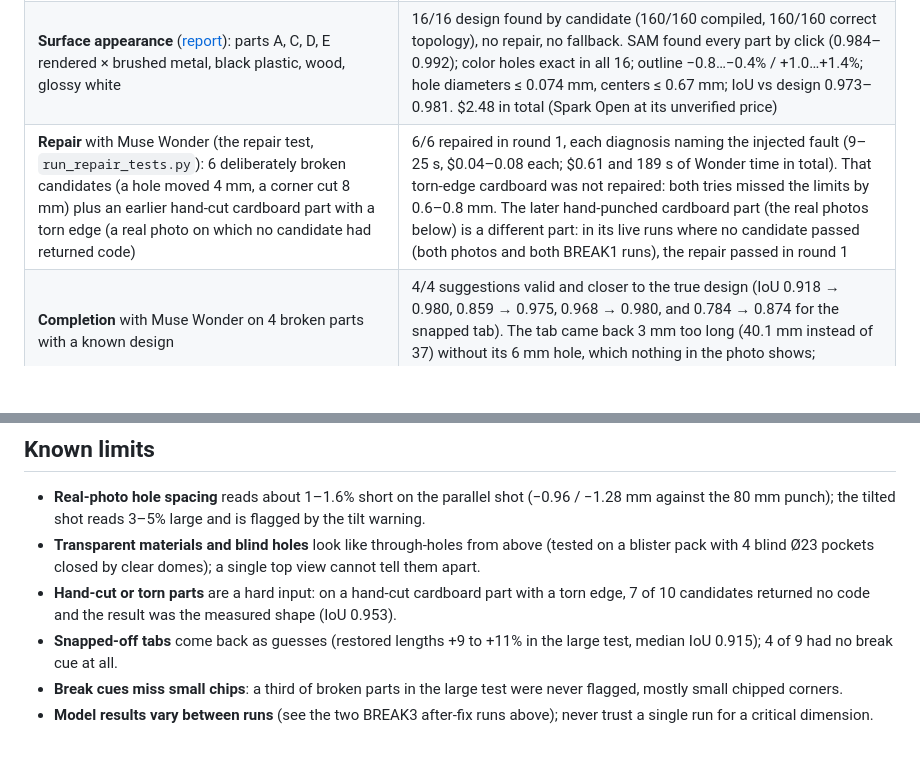
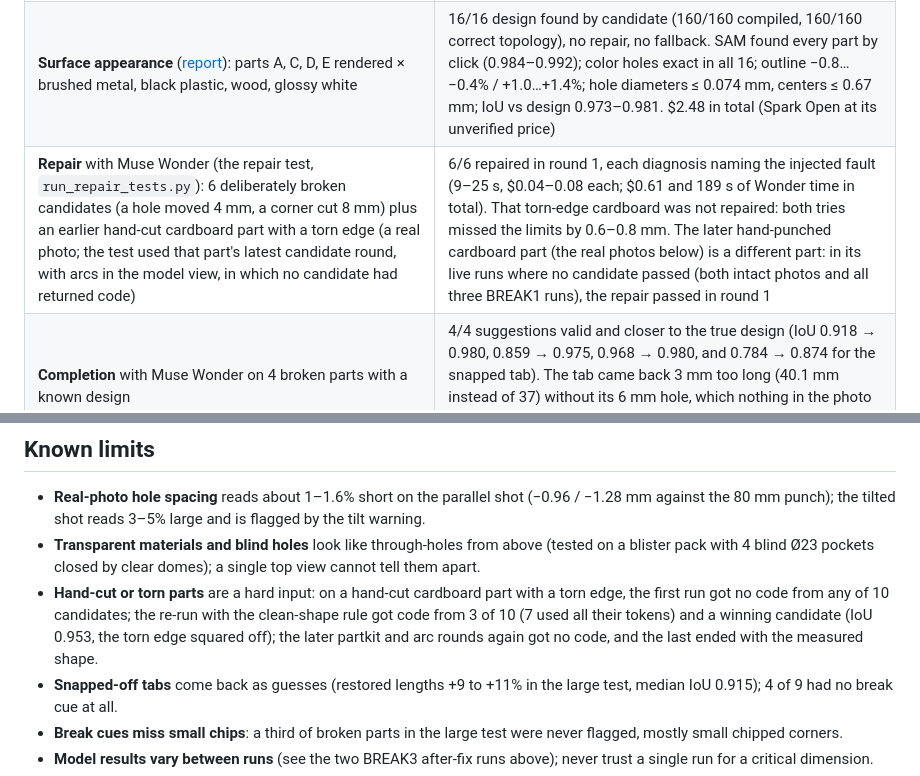
Before and after one commit to pnomokok/reversecad, a Markdown page: README.md, 2 parts joined by grey strips. GitHub-like rendering; blank space fills up the shorter version.

Commit message:
README: name which cardboard run the repair row and the hand-cut limit describe

```diff
--- a/README.md
+++ b/README.md
@@ -84,7 +84,7 @@ Synthetic and real-photo results are kept apart: on real photos only a ruler giv
 |---|---|
 | **300 random parts** (plates, L's, tabbed bodies up to 100 mm, 77 of them broken), whole pipeline against their true design | Design found for 295 (98.3%), 1 of them by repair; intact parts: right topology 220/223, length errors median 0.73% / p90 0.96% / max 1.22%, width median 0.57% / p90 0.81% / max 1.33%, none over 2%; hole diameters median 0.05 / p90 0.11 / max 0.27 mm; IoU p10 0.970. Broken parts: cues found 48/77 (intact parts wrongly flagged 2/223); 43 of the 46 with an applied completion end with the right topology. $25.29 in total (Spark Open at its unverified price), about $0.08 and 108 s per part |
 | **Surface appearance** ([report](reports/synthetic_appearance.md)): parts A, C, D, E rendered × brushed metal, black plastic, wood, glossy white | 16/16 design found by candidate (160/160 compiled, 160/160 correct topology), no repair, no fallback. SAM found every part by click (0.984–0.992); color holes exact in all 16; outline −0.8…−0.4% / +1.0…+1.4%; hole diameters ≤ 0.074 mm, centers ≤ 0.67 mm; IoU vs design 0.973–0.981. $2.48 in total (Spark Open at its unverified price) |
-| **Repair** with Muse Wonder (the repair test, `run_repair_tests.py`): 6 deliberately broken candidates (a hole moved 4 mm, a corner cut 8 mm) plus an earlier hand-cut cardboard part with a torn edge (a real photo on which no candidate had returned code) | 6/6 repaired in round 1, each diagnosis naming the injected fault (9–25 s, $0.04–0.08 each; $0.61 and 189 s of Wonder time in total). That torn-edge cardboard was not repaired: both tries missed the limits by 0.6–0.8 mm. The later hand-punched cardboard part (the real photos below) is a different part: in its live runs where no candidate passed (both photos and both BREAK1 runs), the repair passed in round 1 |
+| **Repair** with Muse Wonder (the repair test, `run_repair_tests.py`): 6 deliberately broken candidates (a hole moved 4 mm, a corner cut 8 mm) plus an earlier hand-cut cardboard part with a torn edge (a real photo; the test used that part's latest candidate round, with arcs in the model view, in which no candidate had returned code) | 6/6 repaired in round 1, each diagnosis naming the injected fault (9–25 s, $0.04–0.08 each; $0.61 and 189 s of Wonder time in total). That torn-edge cardboard was not repaired: both tries missed the limits by 0.6–0.8 mm. The later hand-punched cardboard part (the real photos below) is a different part: in its live runs where no candidate passed (both intact photos and all three BREAK1 runs), the repair passed in round 1 |
 | **Completion** with Muse Wonder on 4 broken parts with a known design | 4/4 suggestions valid and closer to the true design (IoU 0.918 → 0.980, 0.859 → 0.975, 0.968 → 0.980, and 0.784 → 0.874 for the snapped tab). The tab came back 3 mm too long (40.1 mm instead of 37) without its 6 mm hole, which nothing in the photo shows; answered with the true values, it reaches IoU 0.974 with both holes |
 | **Design intent**, winner vs the no-model baseline | 5 parameters instead of 21 (−76%), 7 instead of 15 (−53%), 6 instead of 19 (−68%), 7 instead of 23 (−70%), 8 instead of 19 on the shaped-hole part. One parameter resizes every equal hole; symmetry and edge margins survive a length change. The baseline copies measurement noise and has no length parameter at all |
 | Reasoning effort | `medium` keeps the default level's topology and design intent at 3–6× fewer tokens and 2–5× less time |
@@ -116,7 +116,7 @@ The Parts screen shows every finished run as a card with a rotating 3D preview
 
 - **Real-photo hole spacing** reads about 1–1.6% short on the parallel shot (−0.96 / −1.28 mm against the 80 mm punch); the tilted shot reads 3–5% large and is flagged by the tilt warning.
 - **Transparent materials and blind holes** look like through-holes from above (tested on a blister pack with 4 blind Ø23 pockets closed by clear domes); a single top view cannot tell them apart.
-- **Hand-cut or torn parts** are a hard input: on a hand-cut cardboard part with a torn edge, 7 of 10 candidates returned no code and the result was the measured shape (IoU 0.953).
+- **Hand-cut or torn parts** are a hard input: on a hand-cut cardboard part with a torn edge, the first run got no code from any of 10 candidates; the re-run with the clean-shape rule got code from 3 of 10 (7 used all their tokens) and a winning candidate (IoU 0.953, the torn edge squared off); the later partkit and arc rounds again got no code, and the last ended with the measured shape.
 - **Snapped-off tabs** come back as guesses (restored lengths +9 to +11% in the large test, median IoU 0.915); 4 of 9 had no break cue at all.
 - **Break cues miss small chips**: a third of broken parts in the large test were never flagged, mostly small chipped corners.
 - **Model results vary between runs** (see the two BREAK3 after-fix runs above); never trust a single run for a critical dimension.
```
